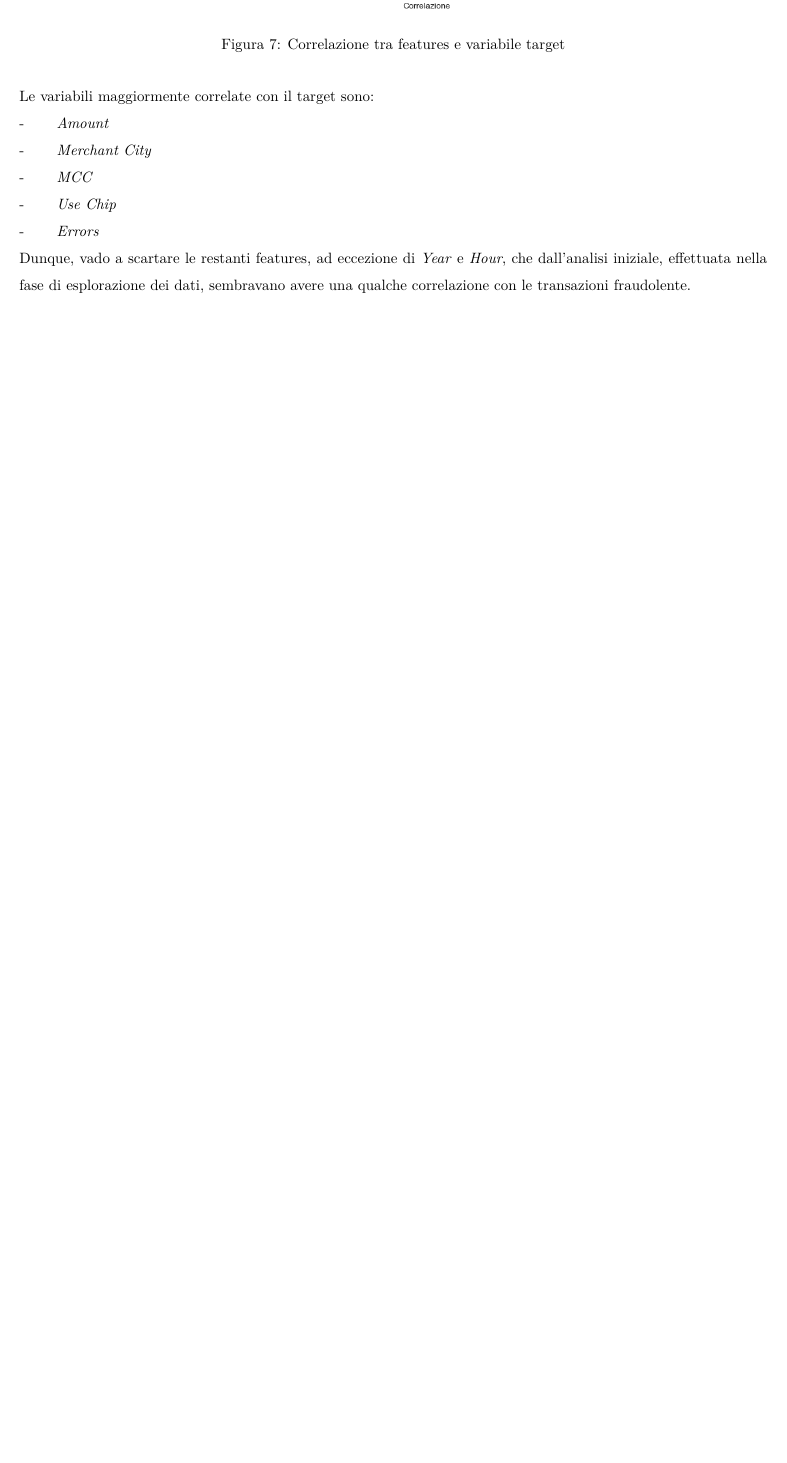
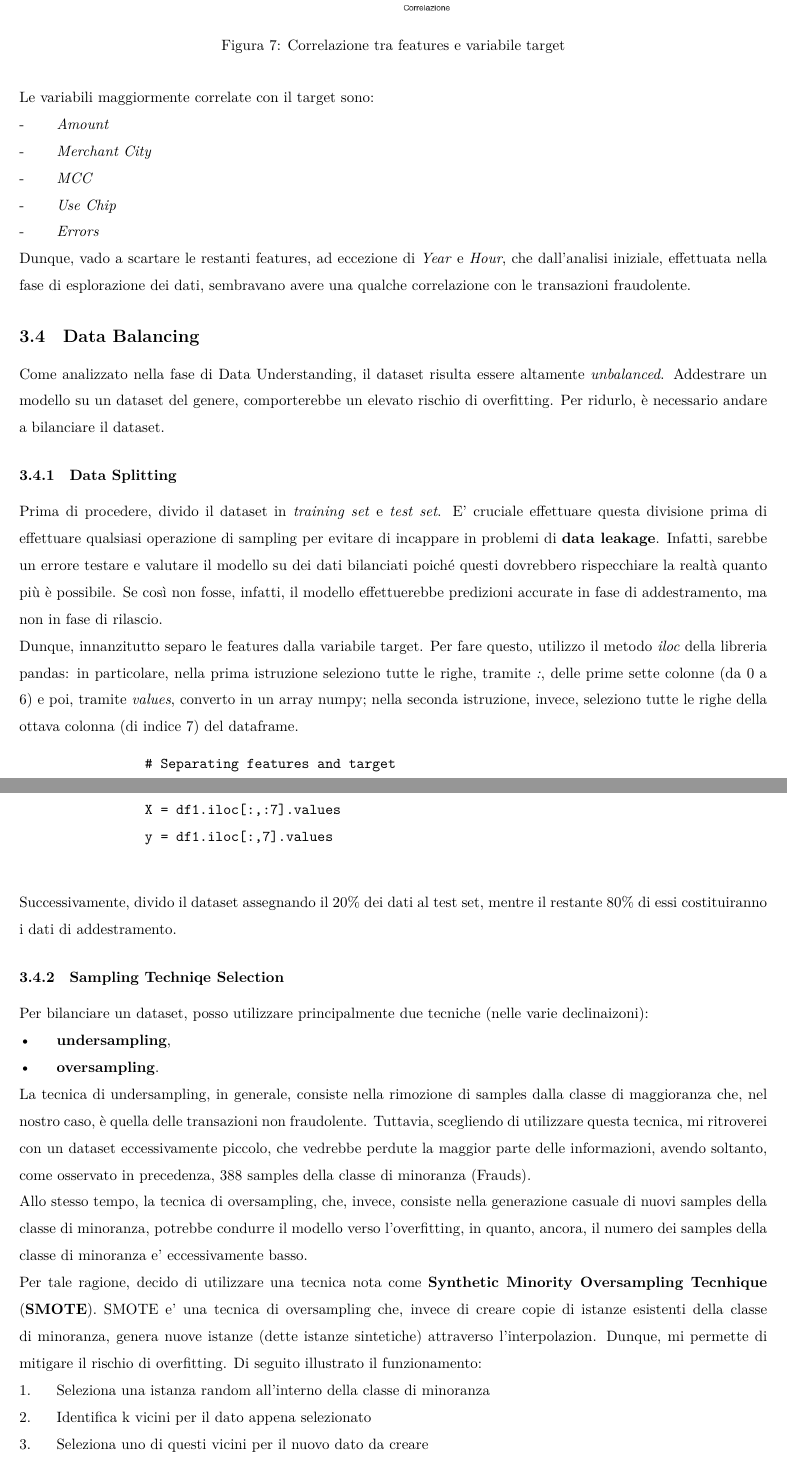
Before and after one commit to marcosantoriello/CCFDetector, a LaTeX document (Documentation/main.tex): part of page 9 of 9 before the commit and two parts of pages 9 and 10 of 11 after it, the two joined at a grey line, cut so that both start at the same text, the shorter picture padded with empty space. Compiled offline with LuaLaTeX.

Commit message:
Data Balancing

```diff
--- a/Documentation/main.tex
+++ b/Documentation/main.tex
@@ -216,3 +216,29 @@
             \item [-] \textit{Errors}
         \end{itemize}
         Dunque, vado a scartare le restanti features, ad eccezione di \textit{Year} e \textit{Hour}, che dall'analisi iniziale, effettuata nella fase di esplorazione dei dati, sembravano avere una qualche correlazione con le transazioni fraudolente.
+    \subsection{Data Balancing}
+        Come analizzato nella fase di Data Understanding, il dataset risulta essere altamente \textit{unbalanced}. Addestrare un modello su un dataset del genere, comporterebbe un elevato rischio di overfitting. Per ridurlo, è necessario andare a bilanciare il dataset.
+        \subsubsection{Data Splitting}
+            Prima di procedere, divido il dataset in \textit{training set} e \textit{test set}. E' cruciale effettuare questa divisione prima di effettuare qualsiasi operazione di sampling per evitare di incappare in problemi di \textbf{data leakage}. Infatti, sarebbe un errore testare e valutare il modello su dei dati bilanciati poiché questi dovrebbero rispecchiare la realtà quanto più è possibile. Se così non fosse, infatti, il modello effettuerebbe predizioni accurate in fase di addestramento, ma non in fase di rilascio.\\
+            Dunque, innanzitutto separo le features dalla variabile target. Per fare questo, utilizzo il metodo \textit{iloc} della libreria pandas: in particolare, nella prima istruzione seleziono tutte le righe, tramite \textit{:}, delle prime sette colonne (da 0 a 6) e poi, tramite \textit{values}, converto in un array numpy; nella seconda istruzione, invece, seleziono tutte le righe della ottava colonna (di indice 7)  del dataframe.
+            \begin{verbatim}
+                # Separating features and target
+                X = df1.iloc[:,:7].values
+                y = df1.iloc[:,7].values
+            \end{verbatim}
+            Successivamente, divido il dataset assegnando il 20\% dei dati al test set, mentre il restante 80\% di essi costituiranno i dati di addestramento.
+        \subsubsection{Sampling Techniqe Selection}
+            Per bilanciare un dataset, posso utilizzare principalmente due tecniche (nelle varie declinaizoni):
+            \begin{itemize}
+                \item \textbf{undersampling},
+                \item \textbf{oversampling}.
+            \end{itemize}
+            La tecnica di undersampling, in generale, consiste nella rimozione di samples dalla classe di maggioranza che, nel nostro caso, è quella delle transazioni non fraudolente. Tuttavia, scegliendo di utilizzare questa tecnica, mi ritroverei con un dataset eccessivamente piccolo, che vedrebbe perdute la maggior parte delle informazioni, avendo soltanto, come osservato in precedenza, 388 samples della classe di minoranza (Frauds).\\
+            Allo stesso tempo, la tecnica di oversampling, che, invece, consiste nella generazione casuale di nuovi samples della classe di minoranza, potrebbe condurre il modello verso l'overfitting, in quanto, ancora, il numero dei samples della classe di minoranza e' eccessivamente basso.\\
+            Per tale ragione, decido di utilizzare una tecnica nota come \textbf{Synthetic Minority Oversampling Tecnhique} (\textbf{SMOTE}).
+            SMOTE e' una tecnica di oversampling che, invece di creare copie di istanze esistenti della classe di minoranza, genera nuove istanze (dette istanze sintetiche) attraverso l'interpolazion. Dunque, mi permette di mitigare il rischio di overfitting. Di seguito illustrato il funzionamento:
+            \begin{enumerate}
+                \item Seleziona una istanza random all'interno della classe di minoranza
+                \item Identifica k vicini per il dato appena selezionato
+                \item Seleziona uno di questi vicini per il nuovo dato da creare
+                \item Calcola la distanza vettoriale tra il punto e il vicino selezionati
@@ -219 +258,9 @@
+            \begin{itemize}
+                \item N. transazioni fraudolente: 239693
+                \item N. transazioni non fraudolente: 239693
+            \end{itemize}
+
+
+
+
 \end{document}
```
Also changed, not shown: Deliverables/CCFDetector__Using_ML_Using_ML_against_Credit_Card_Frauds.pdf, Documentation/img/SMOTE.png (added), Documentation/main.tex (13 more changed lines), 1 other file.
